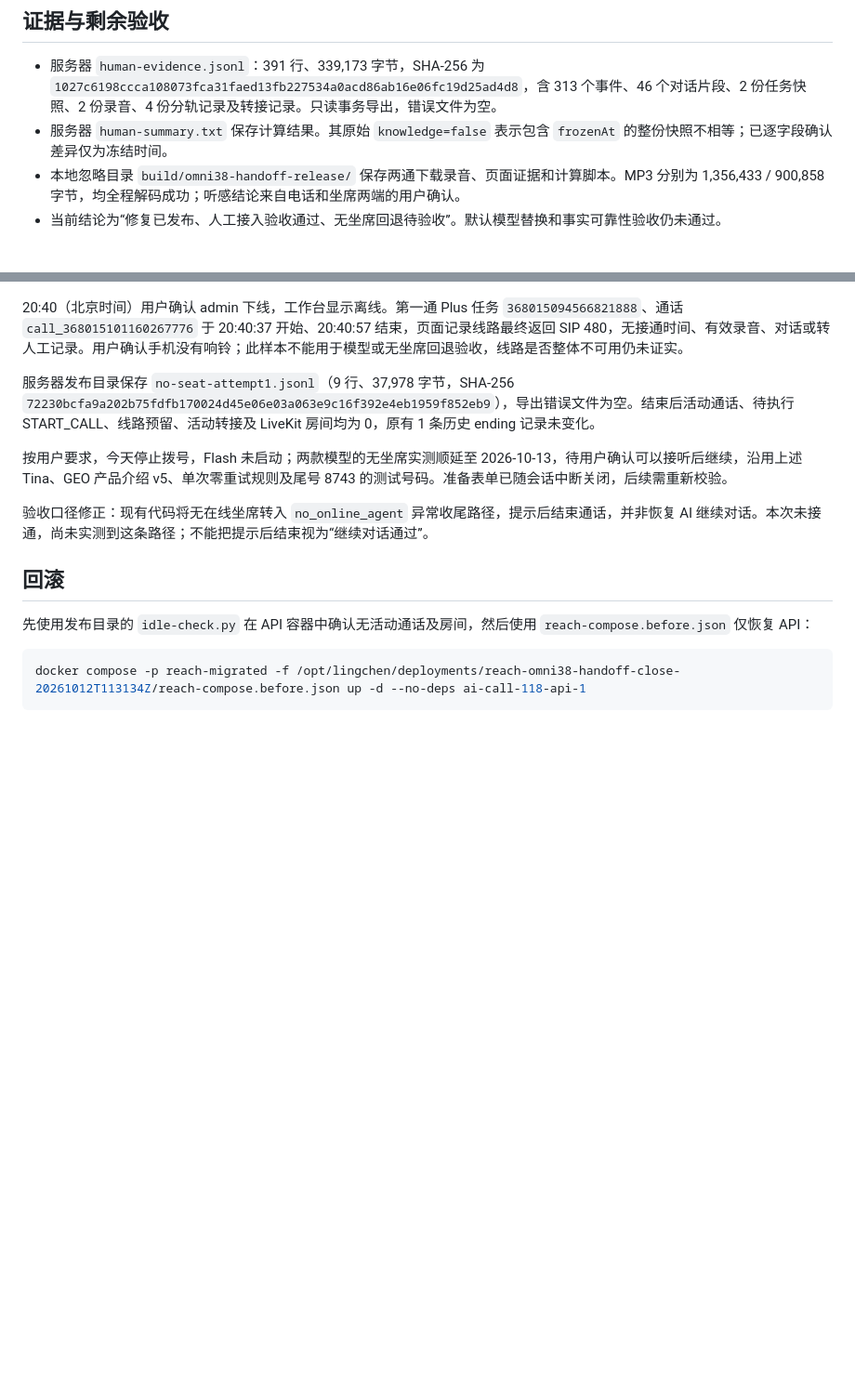
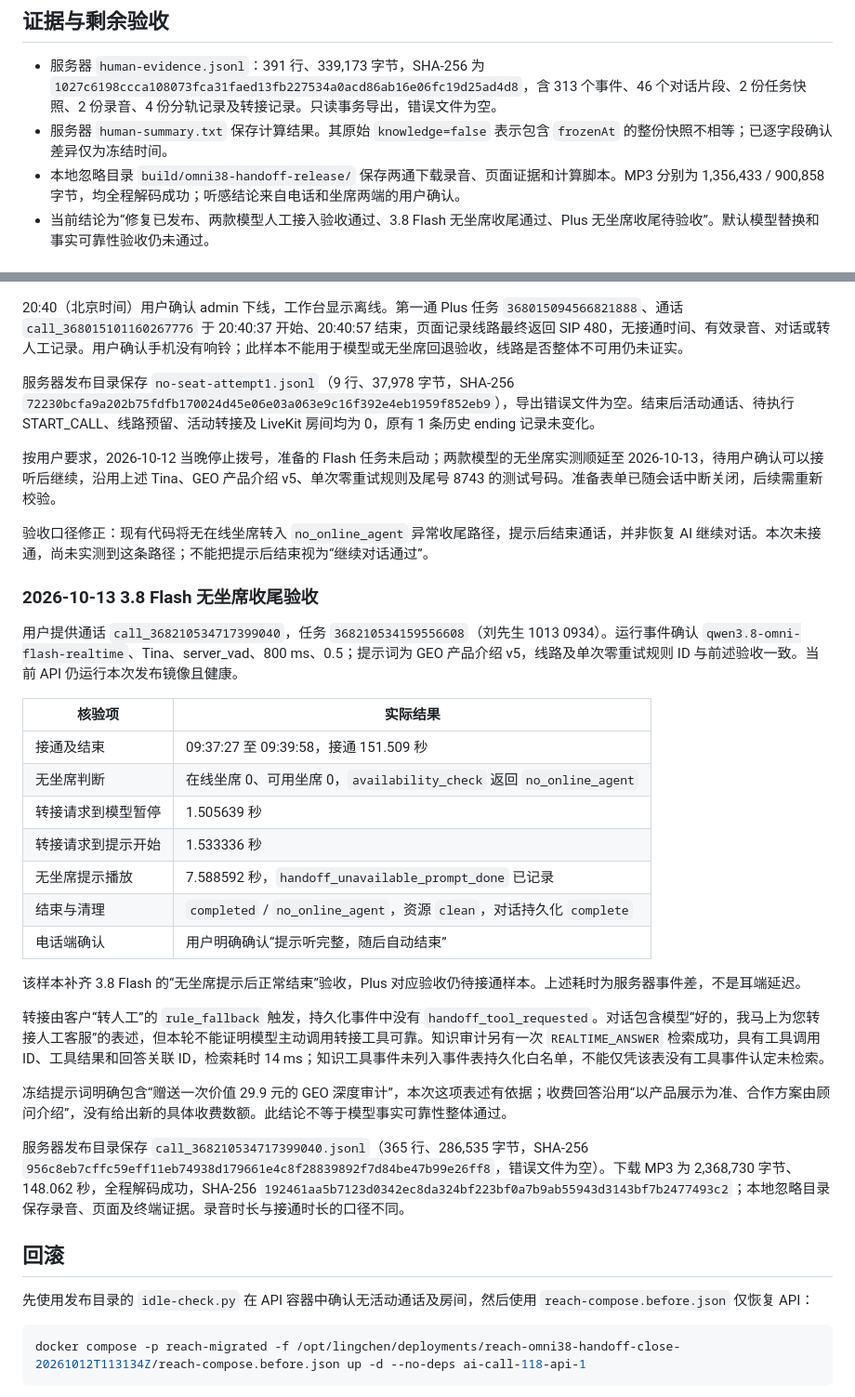
Before and after one commit to tianzhenkun/ai-call, a Markdown page: docs/livekit-ai-outbound/production-deployed-20261012-handoff-close.md, 2 parts joined by grey strips. Shown at 93% size. GitHub-like rendering; blank space fills up the shorter version.

Commit message:
docs: 补充 3.8 Flash 无坐席收尾验收结果

```diff
--- a/docs/livekit-ai-outbound/production-deployed-20261012-handoff-close.md
+++ b/docs/livekit-ai-outbound/production-deployed-20261012-handoff-close.md
@@ -52,5 +52,5 @@
 - 服务器 `human-evidence.jsonl`：391 行、339,173 字节，SHA-256 为 `1027c6198ccca108073fca31faed13fb227534a0acd86ab16e06fc19d25ad4d8`，含 313 个事件、46 个对话片段、2 份任务快照、2 份录音、4 份分轨记录及转接记录。只读事务导出，错误文件为空。
 - 服务器 `human-summary.txt` 保存计算结果。其原始 `knowledge=false` 表示包含 `frozenAt` 的整份快照不相等；已逐字段确认差异仅为冻结时间。
 - 本地忽略目录 `build/omni38-handoff-release/` 保存两通下载录音、页面证据和计算脚本。MP3 分别为 1,356,433 / 900,858 字节，均全程解码成功；听感结论来自电话和坐席两端的用户确认。
-- 当前结论为“修复已发布、人工接入验收通过、无坐席回退待验收”。默认模型替换和事实可靠性验收仍未通过。
+- 当前结论为“修复已发布、两款模型人工接入验收通过、3.8 Flash 无坐席收尾通过、Plus 无坐席收尾待验收”。默认模型替换和事实可靠性验收仍未通过。
 
@@ -60,9 +60,31 @@
 
 服务器发布目录保存 `no-seat-attempt1.jsonl`（9 行、37,978 字节，SHA-256 `72230bcfa9a202b75fdfb170024d45e06e03a063e9c16f392e4eb1959f852eb9`），导出错误文件为空。结束后活动通话、待执行 START_CALL、线路预留、活动转接及 LiveKit 房间均为 0，原有 1 条历史 ending 记录未变化。
 
-按用户要求，今天停止拨号，Flash 未启动；两款模型的无坐席实测顺延至 2026-10-13，待用户确认可以接听后继续，沿用上述 Tina、GEO 产品介绍 v5、单次零重试规则及尾号 8743 的测试号码。准备表单已随会话中断关闭，后续需重新校验。
+按用户要求，2026-10-12 当晚停止拨号，准备的 Flash 任务未启动；两款模型的无坐席实测顺延至 2026-10-13，待用户确认可以接听后继续，沿用上述 Tina、GEO 产品介绍 v5、单次零重试规则及尾号 8743 的测试号码。准备表单已随会话中断关闭，后续需重新校验。
 
 验收口径修正：现有代码将无在线坐席转入 `no_online_agent` 异常收尾路径，提示后结束通话，并非恢复 AI 继续对话。本次未接通，尚未实测到这条路径；不能把提示后结束视为“继续对话通过”。
+
+### 2026-10-13 3.8 Flash 无坐席收尾验收
+
+用户提供通话 `call_368210534717399040`，任务 `368210534159556608`（刘先生 1013 0934）。运行事件确认 `qwen3.8-omni-flash-realtime`、Tina、server_vad、800 ms、0.5；提示词为 GEO 产品介绍 v5，线路及单次零重试规则 ID 与前述验收一致。当前 API 仍运行本次发布镜像且健康。
+
+| 核验项 | 实际结果 |
+| --- | --- |
+| 接通及结束 | 09:37:27 至 09:39:58，接通 151.509 秒 |
+| 无坐席判断 | 在线坐席 0、可用坐席 0，`availability_check` 返回 `no_online_agent` |
+| 转接请求到模型暂停 | 1.505639 秒 |
+| 转接请求到提示开始 | 1.533336 秒 |
+| 无坐席提示播放 | 7.588592 秒，`handoff_unavailable_prompt_done` 已记录 |
+| 结束与清理 | `completed` / `no_online_agent`，资源 `clean`，对话持久化 `complete` |
+| 电话端确认 | 用户明确确认“提示听完整，随后自动结束” |
+
+该样本补齐 3.8 Flash 的“无坐席提示后正常结束”验收，Plus 对应验收仍待接通样本。上述耗时为服务器事件差，不是耳端延迟。
+
+转接由客户“转人工”的 `rule_fallback` 触发，持久化事件中没有 `handoff_tool_requested`。对话包含模型“好的，我马上为您转接人工客服”的表述，但本轮不能证明模型主动调用转接工具可靠。知识审计另有一次 `REALTIME_ANSWER` 检索成功，具有工具调用 ID、工具结果和回答关联 ID，检索耗时 14 ms；知识工具事件未列入事件表持久化白名单，不能仅凭该表没有工具事件认定未检索。
+
+冻结提示词明确包含“赠送一次价值 29.9 元的 GEO 深度审计”，本次这项表述有依据；收费回答沿用“以产品展示为准、合作方案由顾问介绍”，没有给出新的具体收费数额。此结论不等于模型事实可靠性整体通过。
+
+服务器发布目录保存 `call_368210534717399040.jsonl`（365 行、286,535 字节，SHA-256 `956c8eb7cffc59eff11eb74938d179661e4c8f28839892f7d84be47b99e26ff8`，错误文件为空）。下载 MP3 为 2,368,730 字节、148.062 秒，全程解码成功，SHA-256 `192461aa5b7123d0342ec8da324bf223bf0a7b9ab55943d3143bf7b2477493c2`；本地忽略目录保存录音、页面及终端证据。录音时长与接通时长的口径不同。
 
 ## 回滚
 
```
Also changed, not shown: other parts of docs/livekit-ai-outbound/production-deployed-20261012-handoff-close.md (+1 -1 lines).
